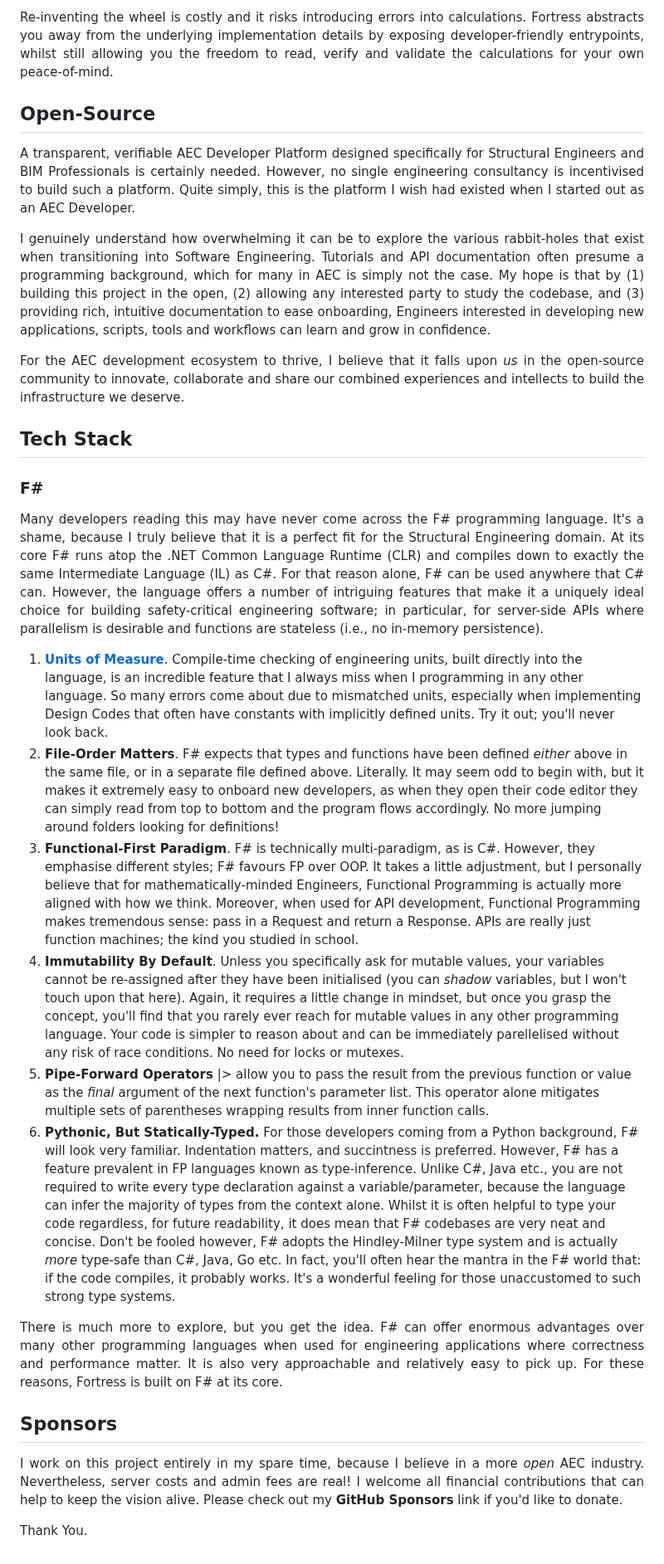
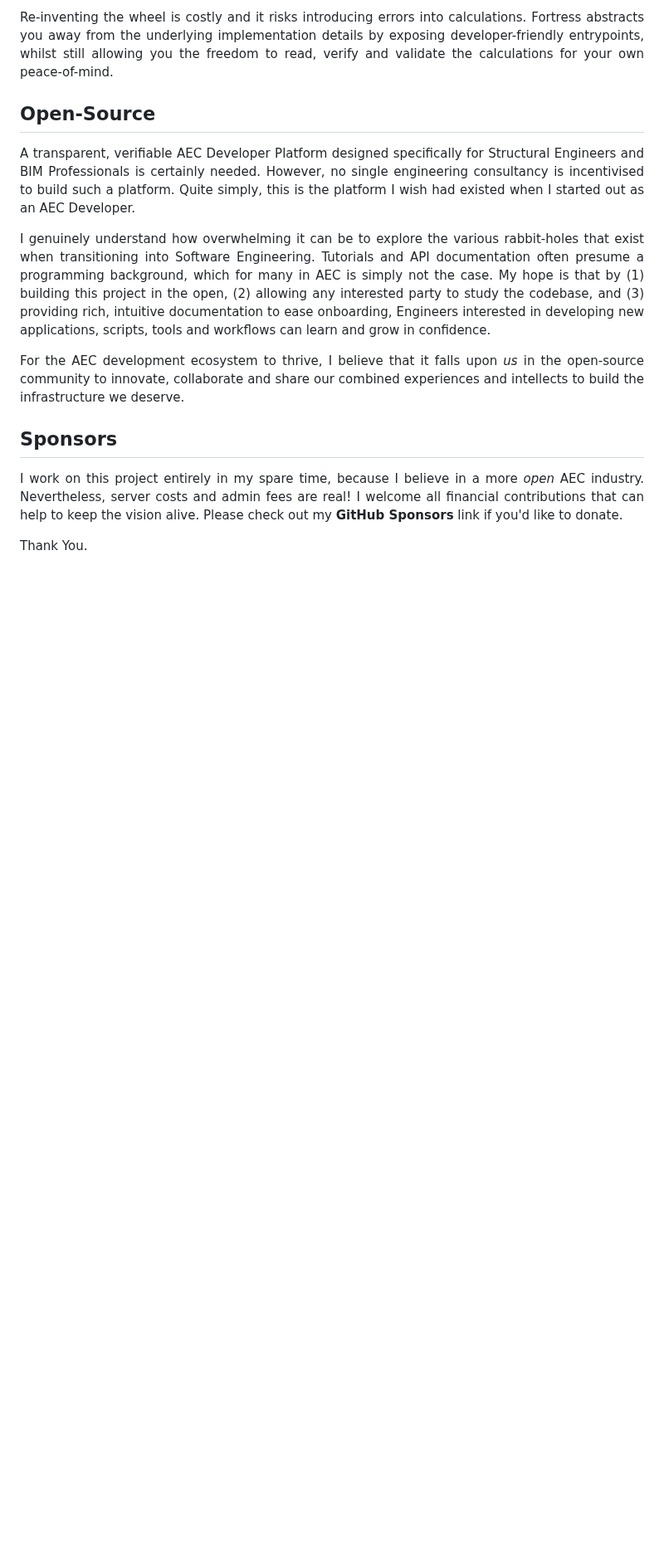
Before and after one commit to gazellekit/gazelle, a Markdown page: README.md, the part around the change. Shown at 83% size. Drawn GitHub-style; blank space fills up the shorter version.

Commit message:
Moved Tech Stack content into separate CONTRIBUTING.md file.

```diff
--- a/README.md
+++ b/README.md
@@ -64,25 +64,6 @@ I genuinely understand how overwhelming it can be to explore the various rabbit-
 For the AEC development ecosystem to thrive, I believe that it falls upon <em>us</em> in the open-source community to innovate, collaborate and share our combined experiences and intellects to build the infrastructure we deserve.
 </p>
 
-## Tech Stack
-
-### F#
-
-<p align="justify">
-Many developers reading this may have never come across the F# programming language. It's a shame, because I truly believe that it is a perfect fit for the Structural Engineering domain. At its core F# runs atop the .NET Common Language Runtime (CLR) and compiles down to exactly the same Intermediate Language (IL) as C#. For that reason alone, F# can be used anywhere that C# can. However, the language offers a number of intriguing features that make it a uniquely ideal choice for building safety-critical engineering software; in particular, for server-side APIs where parallelism is desirable and functions are stateless (i.e., no in-memory persistence).
-</p>
-
-1. **[Units of Measure](https://learn.microsoft.com/en-us/dotnet/fsharp/language-reference/units-of-measure)**. Compile-time checking of engineering units, built directly into the language, is an incredible feature that I always miss when I programming in any other language. So many errors come about due to mismatched units, especially when implementing Design Codes that often have constants with implicitly defined units. Try it out; you'll never look back.
-2. **File-Order Matters**. F# expects that types and functions have been defined <em>either</em> above in the same file, or in a separate file defined above. Literally. It may seem odd to begin with, but it makes it extremely easy to onboard new developers, as when they open their code editor they can simply read from top to bottom and the program flows accordingly. No more jumping around folders looking for definitions!
-3. **Functional-First Paradigm**. F# is technically multi-paradigm, as is C#. However, they emphasise different styles; F# favours FP over OOP. It takes a little adjustment, but I personally believe that for mathematically-minded Engineers, Functional Programming is actually more aligned with how we think. Moreover, when used for API development, Functional Programming makes tremendous sense: pass in a Request and return a Response. APIs are really just function machines; the kind you studied in school.
-4. **Immutability By Default**. Unless you specifically ask for mutable values, your variables cannot be re-assigned after they have been initialised (you can <em>shadow</em> variables, but I won't touch upon that here). Again, it requires a little change in mindset, but once you grasp the concept, you'll find that you rarely ever reach for mutable values in any other programming language. Your code is simpler to reason about and can be immediately parellelised without any risk of race conditions. No need for locks or mutexes.
-5. **Pipe-Forward Operators** |> allow you to pass the result from the previous function or value as the <em>final</em> argument of the next function's parameter list. This operator alone mitigates multiple sets of parentheses wrapping results from inner function calls.
-6. **Pythonic, But Statically-Typed.** For those developers coming from a Python background, F# will look very familiar. Indentation matters, and succintness is preferred. However, F# has a feature prevalent in FP languages known as type-inference. Unlike C#, Java etc., you are not required to write every type declaration against a variable/parameter, because the language can infer the majority of types from the context alone. Whilst it is often helpful to type your code regardless, for future readability, it does mean that F# codebases are very neat and concise. Don't be fooled however, F# adopts the Hindley-Milner type system and is actually <em>more</em> type-safe than C#, Java, Go etc. In fact, you'll often hear the mantra in the F# world that: if the code compiles, it probably works. It's a wonderful feeling for those unaccustomed to such strong type systems.
-
-<p align="justify">
-There is much more to explore, but you get the idea. F# can offer enormous advantages over many other programming languages when used for engineering applications where correctness and performance matter. It is also very approachable and relatively easy to pick up. For these reasons, Fortress is built on F# at its core.
-</p>
-
 ## Sponsors
 
 <p align="justify">
```
